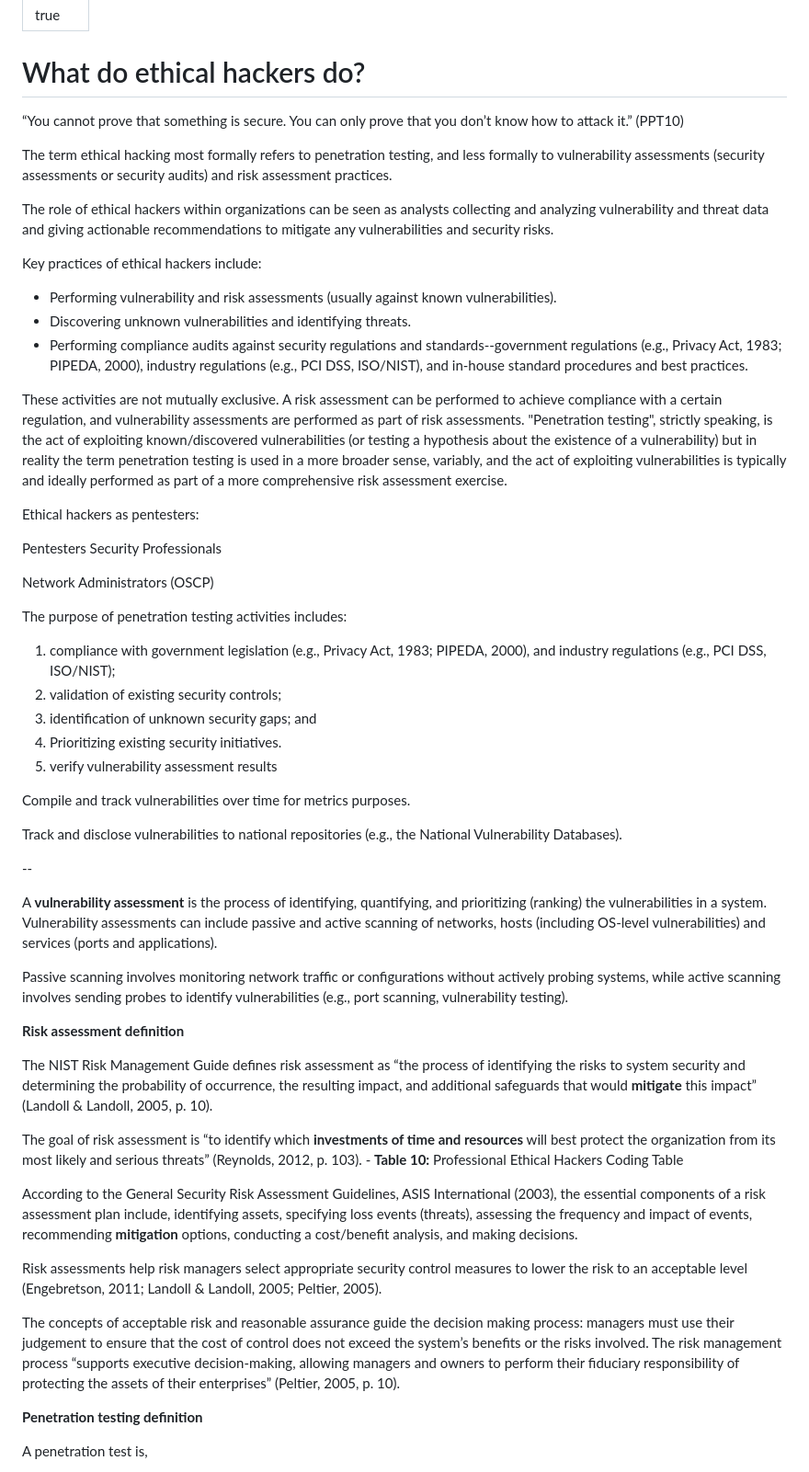
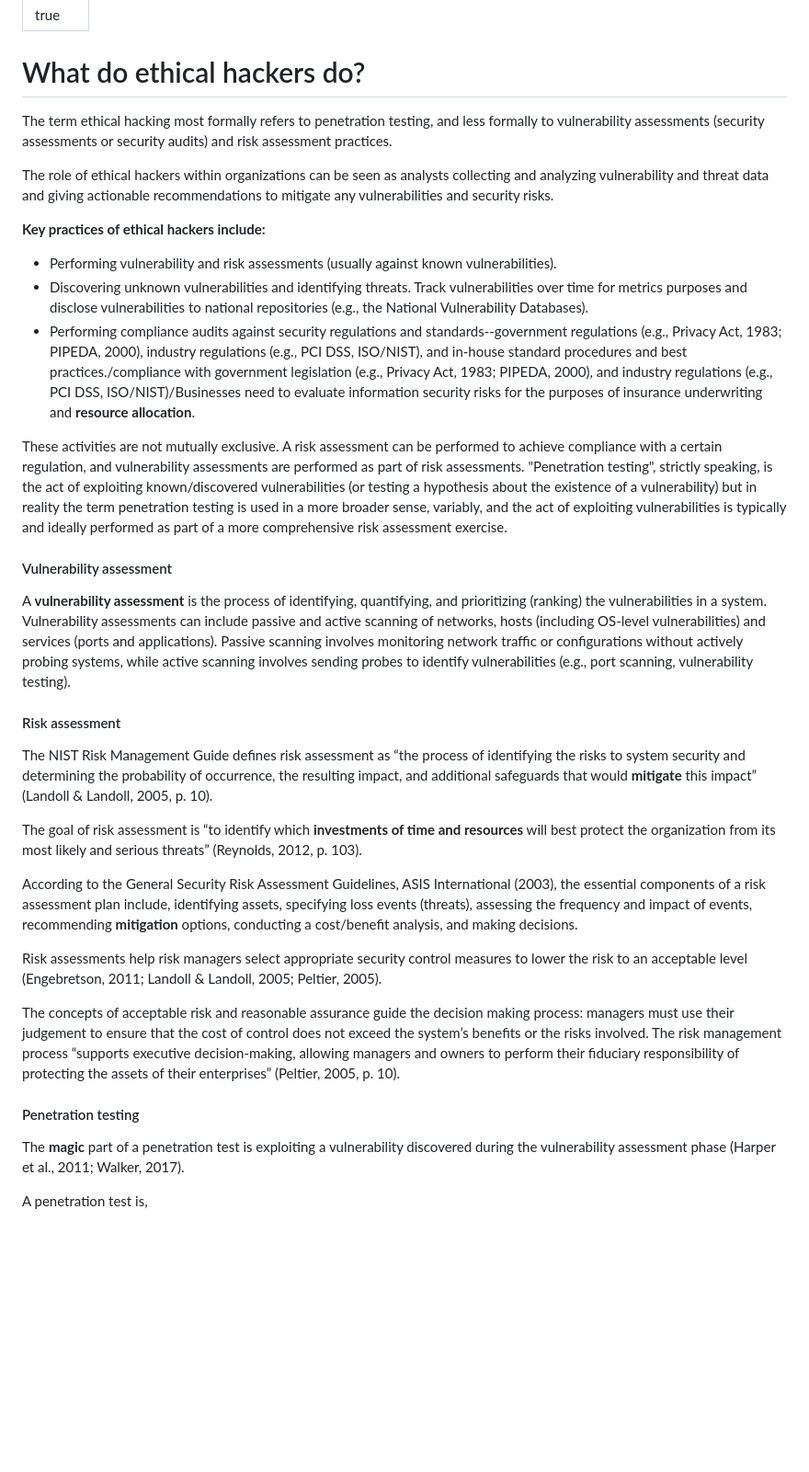
Before and after one commit to crossingts/cybersecurityfoundations, a Markdown page: 6.-practical-foundations-in-ethical-hacking/what-is-professional-ethical-hacking/what-do-ethical-hackers-do.md, the part around one of its changes. Shown at 92% size. Drawn GitHub-style; blank space fills up the shorter version.

```diff
--- a/6.-practical-foundations-in-ethical-hacking/what-is-professional-ethical-hacking/what-do-ethical-hackers-do.md
+++ b/6.-practical-foundations-in-ethical-hacking/what-is-professional-ethical-hacking/what-do-ethical-hackers-do.md
@@ -4,49 +4,27 @@ hidden: true
 
 # What do ethical hackers do?
 
-“You cannot prove that something is secure. You can only prove that you don’t know how to attack it.” (PPT10)
-
 The term ethical hacking most formally refers to penetration testing, and less formally to vulnerability assessments (security assessments or security audits) and risk assessment practices.&#x20;
 
 The role of ethical hackers within organizations can be seen as analysts collecting and analyzing vulnerability and threat data and giving actionable recommendations to mitigate any vulnerabilities and security risks.
 
-Key practices of ethical hackers include:
+**Key practices of ethical hackers include:**
 
 * Performing vulnerability and risk assessments (usually against known vulnerabilities).
-* Discovering unknown vulnerabilities and identifying threats.
-* Performing compliance audits against security regulations and standards--government regulations (e.g., Privacy Act, 1983; PIPEDA, 2000), industry regulations (e.g., PCI DSS, ISO/NIST), and in-house standard procedures and best practices.
+* Discovering unknown vulnerabilities and identifying threats. Track vulnerabilities over time for metrics purposes and disclose vulnerabilities to national repositories (e.g., the National Vulnerability Databases).
+* Performing compliance audits against security regulations and standards--government regulations (e.g., Privacy Act, 1983; PIPEDA, 2000), industry regulations (e.g., PCI DSS, ISO/NIST), and in-house standard procedures and best practices./compliance with government legislation (e.g., Privacy Act, 1983; PIPEDA, 2000), and industry regulations (e.g., PCI DSS, ISO/NIST)/Businesses need to evaluate information security risks for the purposes of insurance underwriting and **resource allocation**.
 
-These activities are not mutually exclusive. A risk assessment can be performed to achieve compliance with a certain regulation, and vulnerability assessments are performed as part of risk assessments. "Penetration testing", strictly speaking, is the act of exploiting known/discovered vulnerabilities (or testing a hypothesis about the existence of a vulnerability) but in reality the term penetration testing is used in a more broader sense, variably, and the act of exploiting vulnerabilities is typically and ideally performed as part of a more comprehensive risk assessment exercise.&#x20;
+These activities are not mutually exclusive. A risk assessment can be performed to achieve compliance with a certain regulation, and vulnerability assessments are performed as part of risk assessments. "Penetration testing", strictly speaking, is the act of exploiting known/discovered vulnerabilities (or testing a hypothesis about the existence of a vulnerability) but in reality the term penetration testing is used in a more broader sense, variably, and the act of exploiting vulnerabilities is typically and ideally performed as part of a more comprehensive risk assessment exercise.
 
-Ethical hackers as pentesters:
+#### Vulnerability assessment
 
-Pentesters Security Professionals
+A **vulnerability assessment** is the process of identifying, quantifying, and prioritizing (ranking) the vulnerabilities in a system. Vulnerability assessments can include passive and active scanning of networks, hosts (including OS-level vulnerabilities) and services (ports and applications). Passive scanning involves monitoring network traffic or configurations without actively probing systems, while active scanning involves sending probes to identify vulnerabilities (e.g., port scanning, vulnerability testing).
 
-Network Administrators (OSCP)
-
-The purpose of penetration testing activities includes:
-
-1. compliance with government legislation (e.g., Privacy Act, 1983; PIPEDA, 2000), and industry regulations (e.g., PCI DSS, ISO/NIST);
-2. validation of existing security controls;
-3. identification of unknown security gaps; and
-4. Prioritizing existing security initiatives.
-5. verify vulnerability assessment results
-
-Compile and track vulnerabilities over time for metrics purposes.
-
-Track and disclose vulnerabilities to national repositories (e.g., the National Vulnerability Databases).
-
-\--
-
-A **vulnerability assessment** is the process of identifying, quantifying, and prioritizing (ranking) the vulnerabilities in a system. Vulnerability assessments can include passive and active scanning of networks, hosts (including OS-level vulnerabilities) and services (ports and applications).
-
-Passive scanning involves monitoring network traffic or configurations without actively probing systems, while active scanning involves sending probes to identify vulnerabilities (e.g., port scanning, vulnerability testing).
-
-**Risk assessment definition**
+#### Risk assessment
 
 The NIST Risk Management Guide defines risk assessment as “the process of identifying the risks to system security and determining the probability of occurrence, the resulting impact, and additional safeguards that would **mitigate** this impact” (Landoll & Landoll, 2005, p. 10).&#x20;
 
-The goal of risk assessment is “to identify which **investments of time and resources** will best protect the organization from its most likely and serious threats” (Reynolds, 2012, p. 103). - **Table 10:** Professional Ethical Hackers Coding Table
+The goal of risk assessment is “to identify which **investments of time and resources** will best protect the organization from its most likely and serious threats” (Reynolds, 2012, p. 103).&#x20;
 
 According to the General Security Risk Assessment Guidelines, ASIS International (2003), the essential components of a risk assessment plan include, identifying assets, specifying loss events (threats), assessing the frequency and impact of events, recommending **mitigation** options, conducting a cost/benefit analysis, and making decisions.
 
@@ -54,7 +32,9 @@ Risk assessments help risk managers select appropriate security control measures
 
 The concepts of acceptable risk and reasonable assurance guide the decision making process: managers must use their judgement to ensure that the cost of control does not exceed the system’s benefits or the risks involved. The risk management process “supports executive decision-making, allowing managers and owners to perform their fiduciary responsibility of protecting the assets of their enterprises” (Peltier, 2005, p. 10).
 
-**Penetration testing definition**
+#### Penetration testing&#x20;
+
+The **magic** part of a penetration test is exploiting a vulnerability discovered during the vulnerability assessment phase (Harper et al., 2011; Walker, 2017).
 
 A penetration test is,
 
```
Also changed, not shown: other parts of 6.-practical-foundations-in-ethical-hacking/what-is-professional-ethical-hacking/what-do-ethical-hackers-do.md (+3 -18 lines), SUMMARY.md (+1 -1 lines), .gitbook/assets/image (17).png (added), 6.-practical-foundations-in-ethical-hacking/introduction-practical-foundations-in-ethical-hacking/assignment-who-are-ethical-hackers.md (renamed from 6.-practical-foundations-in-ethical-hacking/introduction-practical-foundations-in-ethical-hacking/who-are-ethical-hackers.md).
